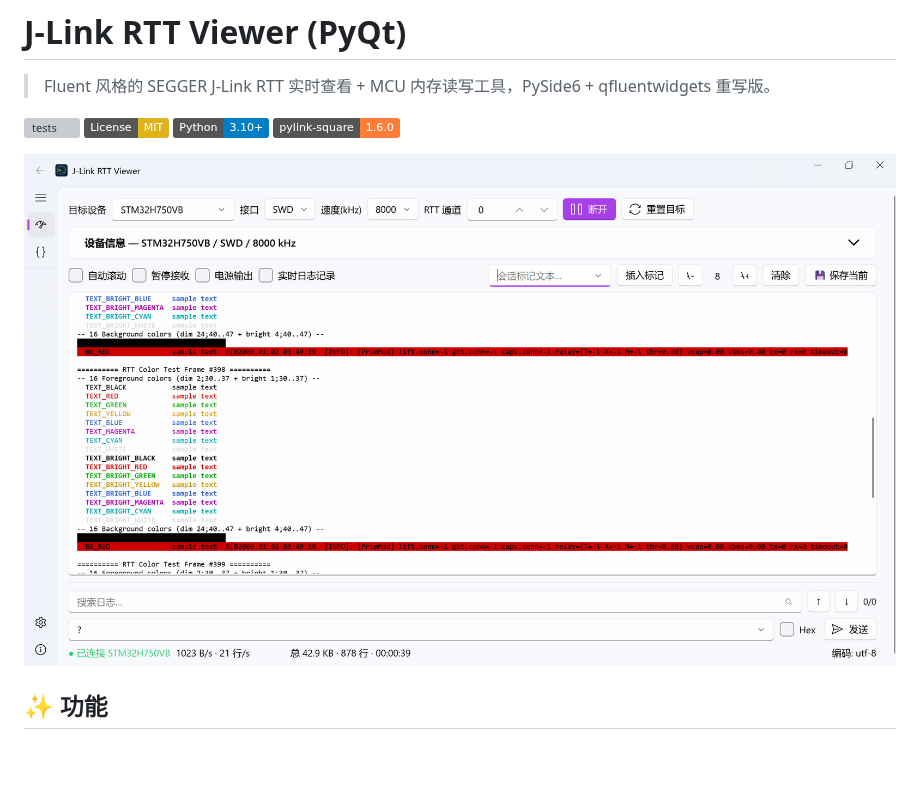
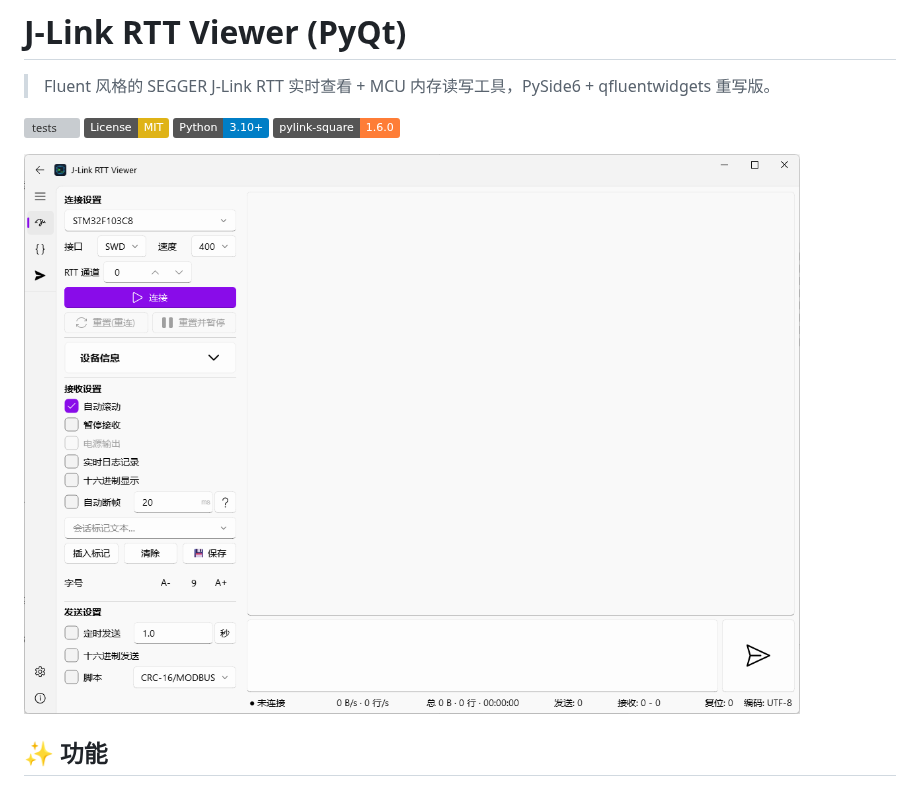
Before and after one commit to MisakaMikoto128/j-link-rtt-viewer-pyqt, a Markdown page: README.md, the part around the change. GitHub-like rendering; pictures changed too: img/home2.png (added); badges without logos; blank space fills up the shorter version; grey boxes are pictures that could not be loaded.

Commit message:
docs: 更新 README 主页截图为 home2.png

```diff
--- a/README.md
+++ b/README.md
@@ -7,7 +7,7 @@
 [![Python](https://img.shields.io/badge/Python-3.10%2B-blue)](https://www.python.org/)
 [![pylink-square](https://img.shields.io/badge/pylink--square-1.6.0-orange)](https://github.com/Square/pylink)
 
-![home](img/home.png)
+![home](img/home2.png)
 
 ## ✨ 功能
 
```
